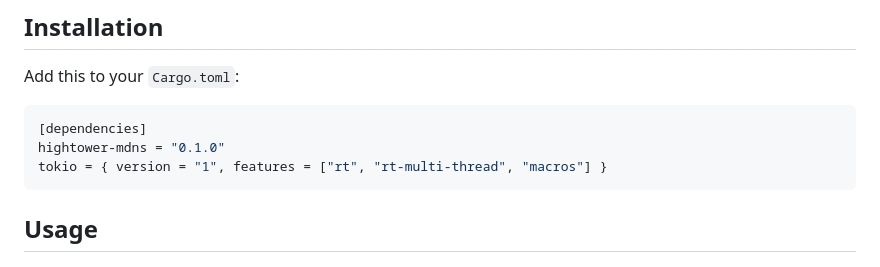
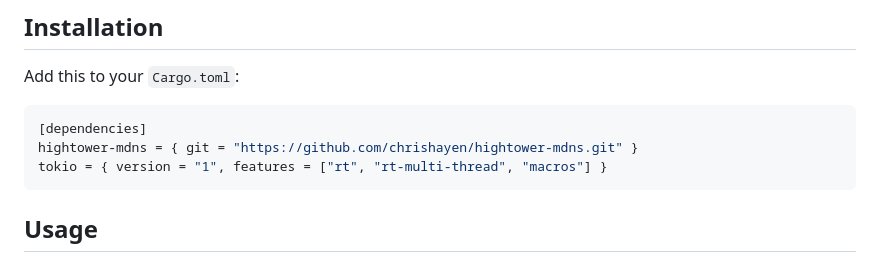
Before and after one commit to chrishayen/hightower, a Markdown page: README.md, the part around the change. GitHub-like rendering.

````diff
--- a/README.md
+++ b/README.md
@@ -18,7 +18,7 @@ Add this to your `Cargo.toml`:
 
 ```toml
 [dependencies]
-hightower-mdns = "0.1.0"
+hightower-mdns = { git = "https://github.com/chrishayen/hightower-mdns.git" }
 tokio = { version = "1", features = ["rt", "rt-multi-thread", "macros"] }
 ```
 
````
